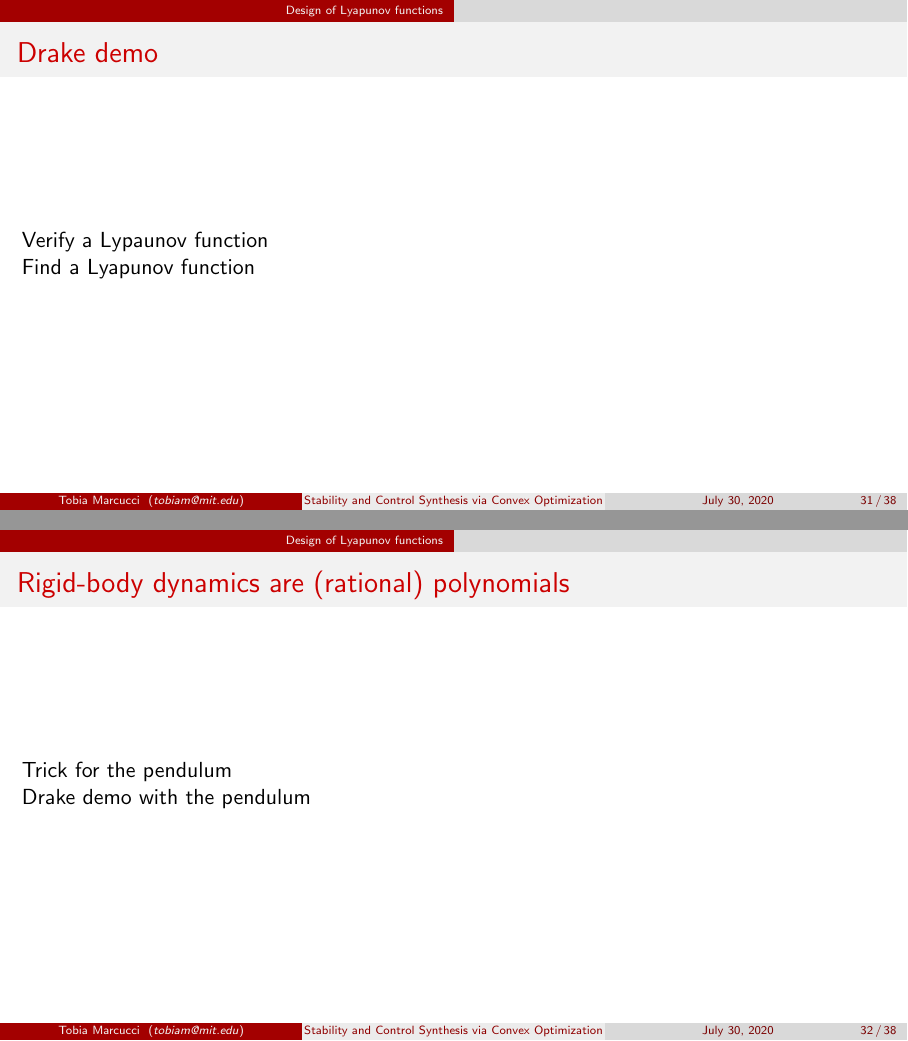
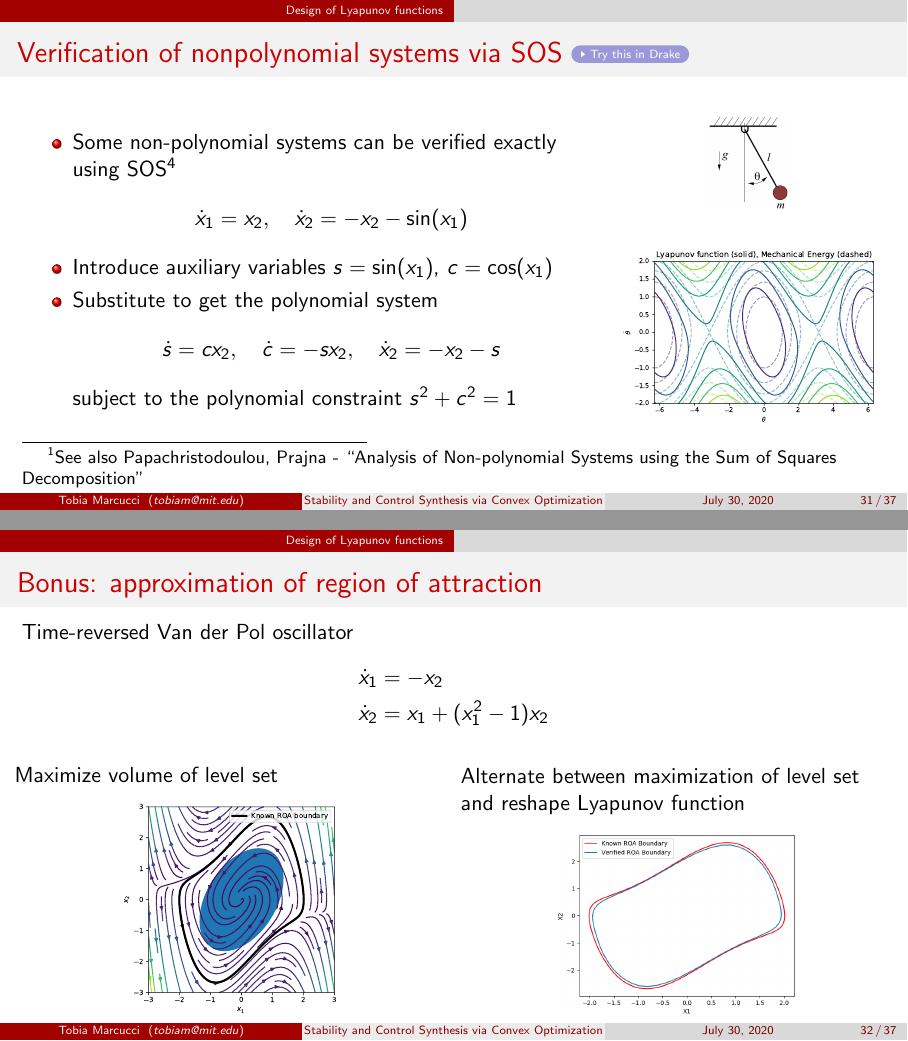
Before and after one commit to TobiaMarcucci/optimal_control_pisa, LaTeX slides (presentation.tex): pages 31 and 32 of 38 before the commit and pages 31 and 32 of 37 after it, joined at a grey line. Compiled offline with pdfLaTeX.

Commit message:
Finishes first pass to Lyapunov section in the presentation.

```diff
--- a/presentation.tex
+++ b/presentation.tex
@@ -752,7 +750,8 @@ If $f(x)$ is not polynomial we can use, e.g., Taylor approximation
 \end{itemize}
 \end{frame}
 
-\begin{frame}{Design of Lyapunov functions via SOS}
+\begin{frame}{Design of Lyapunov functions via SOS
+\href{https://colab.research.google.com/github/TobiaMarcucci/optimal_control_pisa/blob/master/demos/lyapunov_poly.ipynb}{\beamergotobutton{Try this in Drake}}}
 \begin{block}{The overall SOS program}
 $$
 \text{find } v(x) \text{ SOS} : \frac{\partial v}{\partial x}(x) f(x) \text{ is SOS}
@@ -770,23 +766,56 @@ Be aware: not all the stable polynomial systems admit a polynomial Lyapunov func
 \end{itemize}
 \end{frame}
 
-\begin{frame}{Drake demo}
-
-Verify a Lypaunov function
-
-Find a Lyapunov function
-
-\end{frame}
-
-\begin{frame}{Rigid-body dynamics are (rational) polynomials}
-
-Trick for the pendulum
-
-Drake demo with the pendulum
-
+\begin{frame}{Verification of nonpolynomial systems via SOS
+\href{https://colab.research.google.com/github/TobiaMarcucci/optimal_control_pisa/blob/master/demos/lyapunov_pendulum.ipynb}{\beamergotobutton{Try this in Drake}}}
+\begin{columns}
+\column{.65\textwidth}
+\begin{itemize}
+\item
+Some non-polynomial systems can be verified exactly using SOS\footnotemark
+$$
+\dot x_1 = x_2, \quad
+\dot x_2 = - x_2 - \sin(x_1)
+$$
+\item
+Introduce auxiliary variables $s = \sin(x_1)$, $c = \cos(x_1)$
+\item
+Substitute to get the polynomial system
+$$
+\dot s = c x_2, \quad
+\dot c = - s x_2, \quad
+\dot x_2 = - x_2 - s
+$$
+subject to the polynomial constraint $s^2 + c^2 = 1$
+\end{itemize}
+\column{.3\textwidth}
+\begin{figure}[h]
+\includegraphics[width=.3\columnwidth]{figures/simple_pend.png}
+\end{figure}
+\begin{figure}[h]
+	\includegraphics[width=\columnwidth]{figures/lyapunov_pendulum.pdf}
+\end{figure}
+\end{columns}
+\footnotetext[1]{See also Papachristodoulou, Prajna - ``Analysis of Non-polynomial Systems using the Sum of Squares Decomposition''}
 \end{frame}
 
 \begin{frame}{Bonus: approximation of region of attraction}
-Show Shen's Van der Pol
+Time-reversed Van der Pol oscillator
+\begin{align*}
+\dot x_1 &= - x_2 \\
+\dot x_2 &= x_1 + (x_1^2 - 1) x_2
+\end{align*}
+\begin{columns}
+\column{.5\textwidth}
+Maximize volume of level set
+\begin{figure}[h]
+\includegraphics[width=.5\columnwidth]{figures/van_der_pol_roa_quadratic.pdf}
+\end{figure}
+\column{.5\textwidth}
+Alternate between maximization of level set and reshape Lyapunov function
+\begin{figure}[h]
+\includegraphics[width=.55\columnwidth]{figures/van_der_pol_roa.png}
+\end{figure}
+\end{columns}
 \end{frame}
 
@@ -795,3 +832,13 @@ Control Lypaunov function is not convex
+\dot x = f(x) + G(x) u
+$$
+\item
+Lyapunov condition becomes
+$$
+- \frac{\partial v}{\partial x}(x) [f(x) + G(x) u(x)] \text{ is SOS}
+$$
+\item
+Multiplication of $\frac{\partial v}{\partial x}$ and $u$ leads to \textbf{nonlinear equality constraints}
+\end{itemize}
 \end{frame}
 
 \section{Approximate dynamic programming}
```
Also changed, not shown: figures/lyapunov_pendulum.pdf (added), figures/lyapunov_poly.pdf (renamed from figures/lyapunov_fun.pdf), figures/van_der_pol_roa.png (added), figures/van_der_pol_roa_quadratic.pdf (added), presentation.tex (25 more changed lines).
